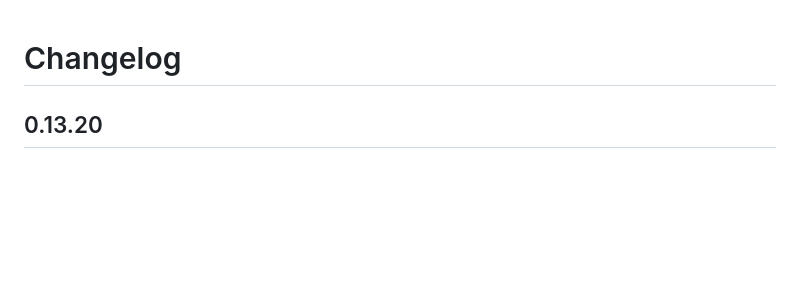
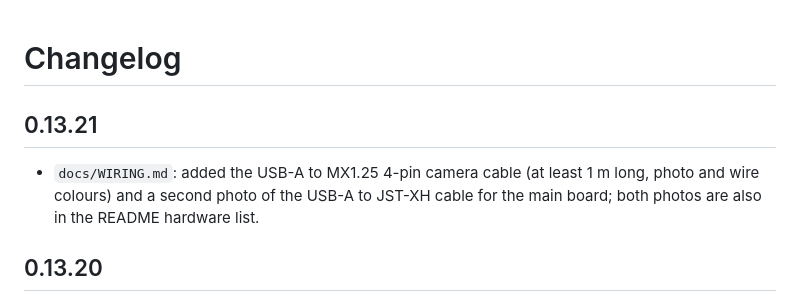
Before and after one commit to ducati1198/wm-ultra-rpi, a Markdown page: CHANGELOG.md, the part around the change. Drawn GitHub-style; blank space fills up the shorter version.

```diff
--- a/CHANGELOG.md
+++ b/CHANGELOG.md
@@ -1,4 +1,8 @@
 # Changelog
+
+## 0.13.21
+
+- `docs/WIRING.md`: added the USB-A to MX1.25 4-pin camera cable (at least 1 m long, photo and wire colours) and a second photo of the USB-A to JST-XH cable for the main board; both photos are also in the README hardware list.
 
 ## 0.13.20
 
```
Also changed, not shown: README.md (+5 -0 lines), docs/WIRING.md (+19 -0 lines), docs/img/cable-usb-a-to-jst-xh-mcu.jpg (added), docs/img/cable-usb-a-to-mx125-camera.jpg (added), 1 other file.
